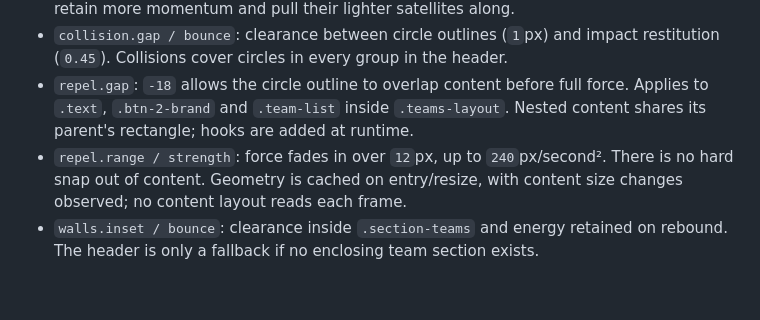
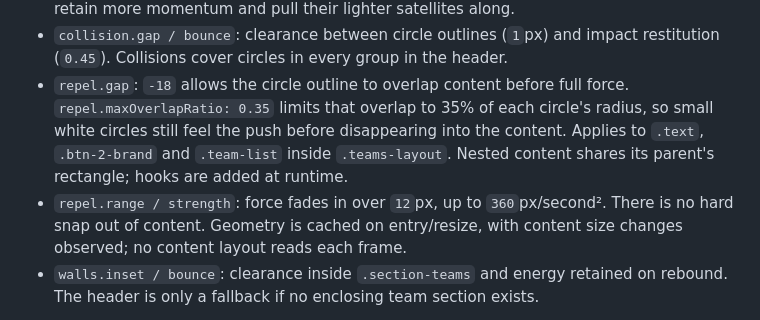
Before and after one commit to MikeRudi/mharris-webflow, a Markdown page: sites/imprint-engine/animation-controls.md, the part around the change. Drawn GitHub-style; blank space fills up the shorter version.

Commit message:
Document stronger size-aware circle repulsion

```diff
--- a/sites/imprint-engine/animation-controls.md
+++ b/sites/imprint-engine/animation-controls.md
@@ -81,9 +81,11 @@ The `teamMotion` controls are at the top of the function:
 - `collision.gap / bounce`: clearance between circle outlines (`1`px) and impact
   restitution (`0.45`). Collisions cover circles in every group in the header.
 - `repel.gap`: `-18` allows the circle outline to overlap content before full force.
+  `repel.maxOverlapRatio: 0.35` limits that overlap to 35% of each circle's radius,
+  so small white circles still feel the push before disappearing into the content.
   Applies to `.text`, `.btn-2-brand` and `.team-list` inside `.teams-layout`.
   Nested content shares its parent's rectangle; hooks are added at runtime.
-- `repel.range / strength`: force fades in over `12`px, up to `240`px/second².
+- `repel.range / strength`: force fades in over `12`px, up to `360`px/second².
   There is no hard snap out of content. Geometry is cached on entry/resize,
   with content size changes observed; no content layout reads each frame.
 - `walls.inset / bounce`: clearance inside `.section-teams` and energy retained
```
Also changed, not shown: sites/imprint-engine/webflow-notes.md (+3 -1 lines).
